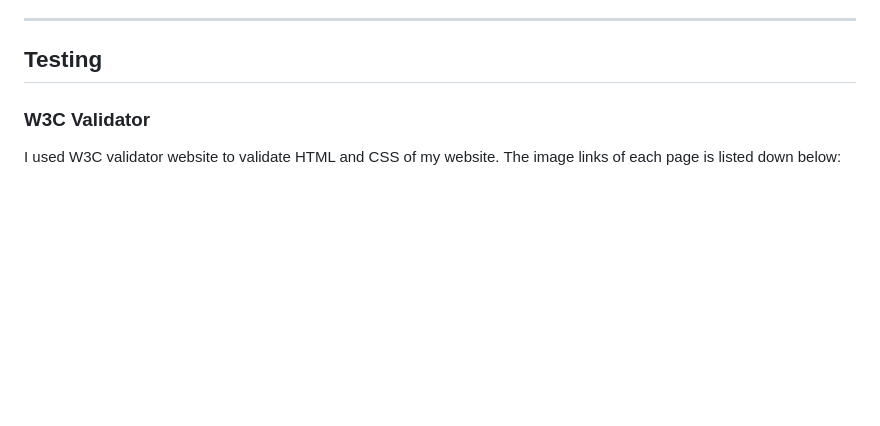
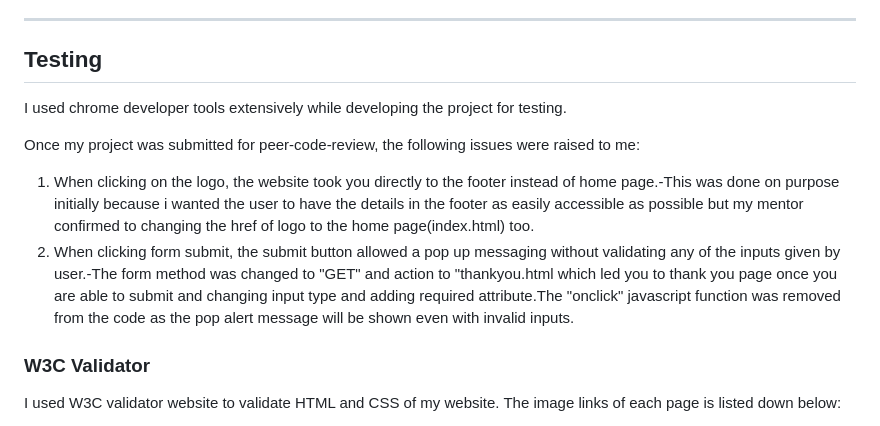
Before and after one commit to SooryaGeorge7/Paint-In-Cafe, a Markdown page: README.md, the part around the change. Rendered like a GitHub page; blank space fills up the shorter version.

Commit message:
add peer code review suggestions under testing in README.md file

```diff
--- a/README.md
+++ b/README.md
@@ -341,6 +341,12 @@ To clone the Paint-In-Cafe Repository:
 
 ## Testing
 
+I used chrome developer tools extensively while developing the project for testing.
+
+Once my project was submitted for peer-code-review, the following issues were raised to me:
+1) When clicking on the logo, the website took you directly to the footer instead of home page.-This was done on purpose initially because i wanted the user to have the details in the footer as easily accessible as possible but my mentor confirmed to changing the href of logo to the home page(index.html) too.
+2) When clicking form submit, the submit button allowed a pop up messaging without validating any of the inputs given by user.-The form method was changed to "GET" and action to "thankyou.html which led you to thank you page once you are able to submit and changing input type and adding required attribute.The "onclick" javascript function was removed from the code as the pop alert message will be shown even with invalid inputs.
+
 ### W3C Validator
 
 I used W3C validator website to validate HTML and CSS of my website. The image links of each page is listed down below:
```
